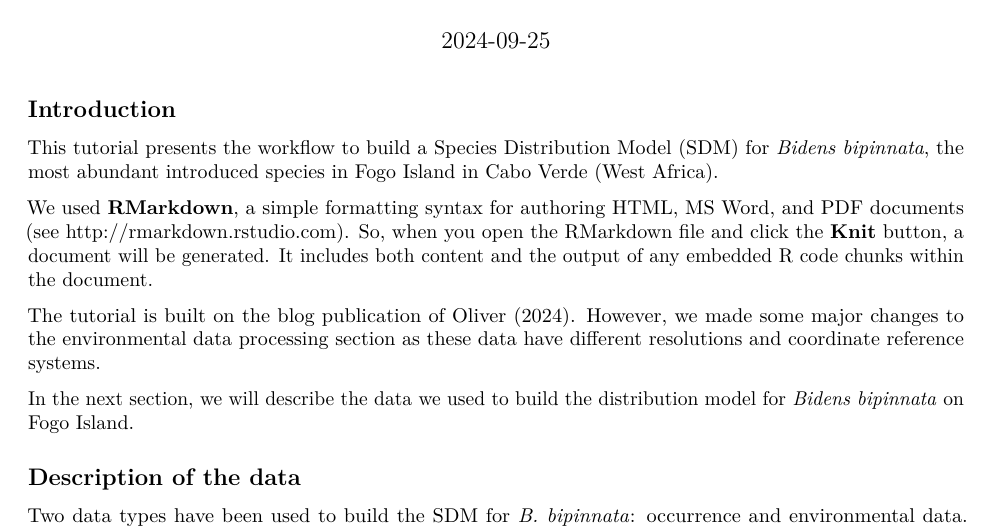
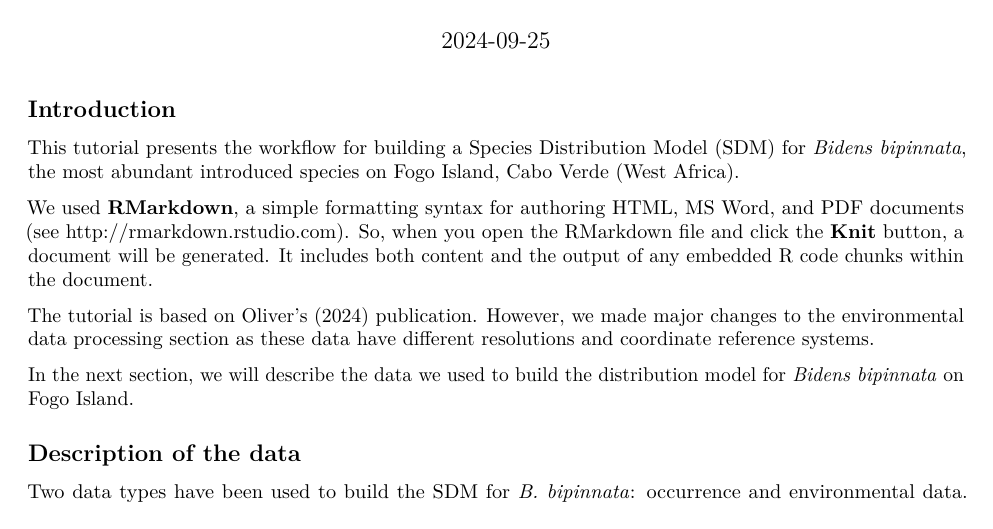
Before and after one commit to sodeidelphonse/Geotraining_Unit_SDMs, an R Markdown document (SDMs-in-R.Rmd): part of page 1 of 9, cut so that both start at the same text. Rendered offline with R 4.5, knitr and Pandoc, then LaTeX, with nearby package versions.

```diff
--- a/SDMs-in-R.Rmd
+++ b/SDMs-in-R.Rmd
@@ -15,11 +15,11 @@
 
 ## Introduction
 
-This tutorial presents the workflow to build a Species Distribution Model (SDM) for *Bidens bipinnata*, the most abundant introduced species in Fogo Island in Cabo Verde (West Africa).
+This tutorial presents the workflow for building a Species Distribution Model (SDM) for *Bidens bipinnata*, the most abundant introduced species on Fogo Island, Cabo Verde (West Africa).
 
 We used **RMarkdown**, a simple formatting syntax for authoring HTML, MS Word, and PDF documents (see <http://rmarkdown.rstudio.com>). So, when you open the RMarkdown file and click the **Knit** button, a document will be generated. It includes both content and the output of any embedded R code chunks within the document.
 
-The tutorial is built on the blog publication of [Oliver (2024)](https://jcoliver.github.io/learn-r/011-species-distribution-models). However, we made some major changes to the environmental data processing section as these data have different resolutions and coordinate reference systems.
+The tutorial is based on [Oliver's (2024)](https://jcoliver.github.io/learn-r/011-species-distribution-models) publication. However, we made major changes to the environmental data processing section as these data have different resolutions and coordinate reference systems.
 
 In the next section, we will describe the data we used to build the distribution model for *Bidens bipinnata* on Fogo Island.
 
```
Also changed, not shown: README.md, data_occ/Bidens_bipinnata.csv (renamed from occ_data/Bidens_bipinnata.csv), 1 other file.
